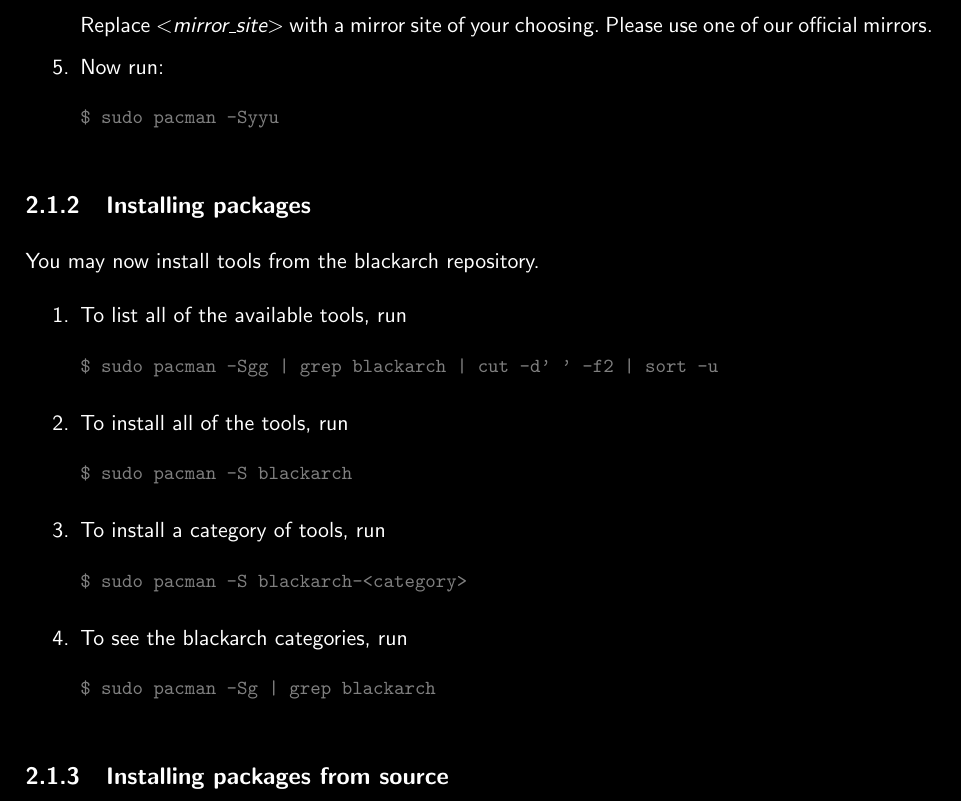
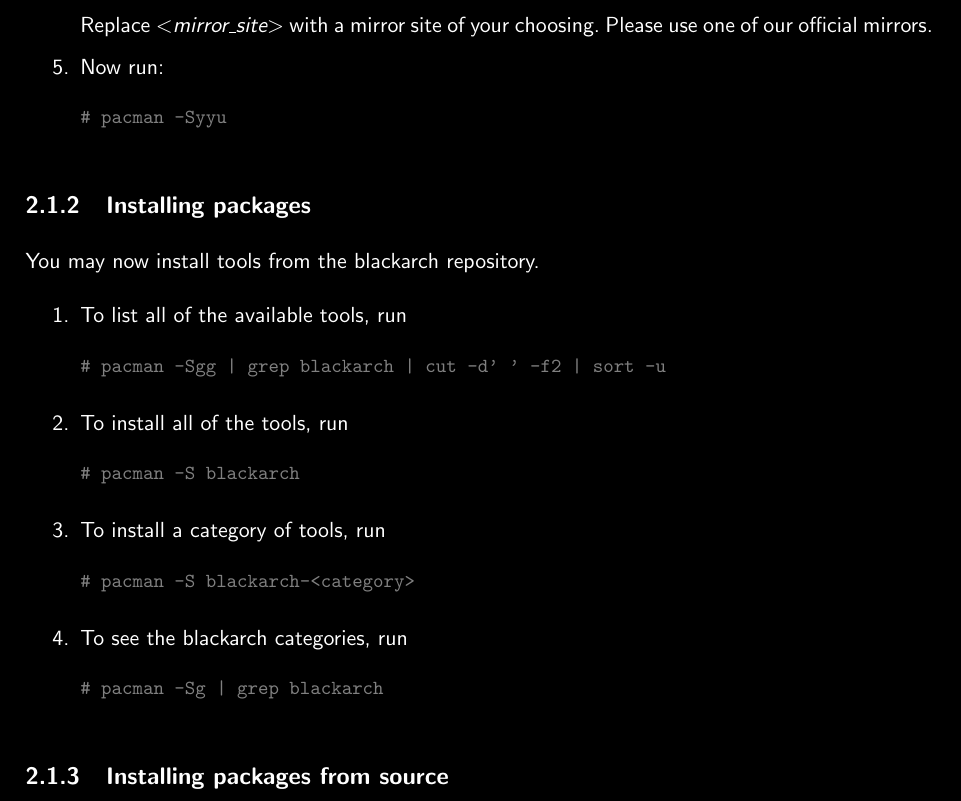
Before and after one commit to Empty0ne/blackarch-handbook, a LaTeX book (guide.tex): part of page 5 of 20, cut so that both start at the same text. Compiled offline with pdfLaTeX.

Commit message:
Remove sudo.

```diff
--- a/guide.tex
+++ b/guide.tex
@@ -170,7 +170,7 @@
 {\small
 \color{gray}
 \begin{verbatim}
-$ sudo pacman -Syyu
+# pacman -Syyu
 \end{verbatim}
 }
 \end{enumerate}
@@ -182,28 +182,28 @@
 {\small
 \color{gray}
 \begin{verbatim}
-$ sudo pacman -Sgg | grep blackarch | cut -d' ' -f2 | sort -u
+# pacman -Sgg | grep blackarch | cut -d' ' -f2 | sort -u
 \end{verbatim}
 }
 \item To install all of the tools, run
 {\small
 \color{gray}
 \begin{verbatim}
-$ sudo pacman -S blackarch
+# pacman -S blackarch
 \end{verbatim}
 }
 \item To install a category of tools, run
 {\small
 \color{gray}
 \begin{verbatim}
-$ sudo pacman -S blackarch-<category>
+# pacman -S blackarch-<category>
 \end{verbatim}
 }
 \item To see the blackarch categories, run
 {\small
 \color{gray}
 \begin{verbatim}
-$ sudo pacman -Sg | grep blackarch
+# pacman -Sg | grep blackarch
 \end{verbatim}
 }
 \end{enumerate}
```
